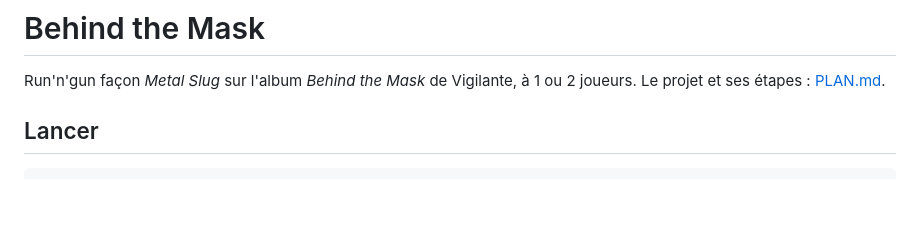
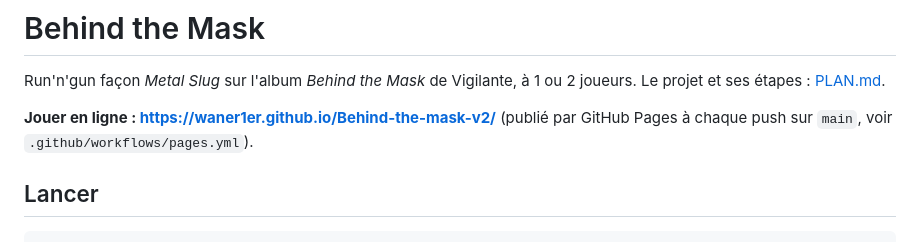
Before and after one commit to waner1er/Behind-the-mask-v2, a Markdown page: README.md, the part around the change. Rendered like a GitHub page; blank space fills up the shorter version.

Commit message:
README : l'adresse du jeu en ligne

```diff
--- a/README.md
+++ b/README.md
@@ -1,6 +1,8 @@
 # Behind the Mask
 
 Run'n'gun façon *Metal Slug* sur l'album *Behind the Mask* de Vigilante, à 1 ou 2 joueurs. Le projet et ses étapes : [PLAN.md](PLAN.md).
+
+**Jouer en ligne : https://waner1er.github.io/Behind-the-mask-v2/** (publié par GitHub Pages à chaque push sur `main`, voir `.github/workflows/pages.yml`).
 
 ## Lancer
 
```
